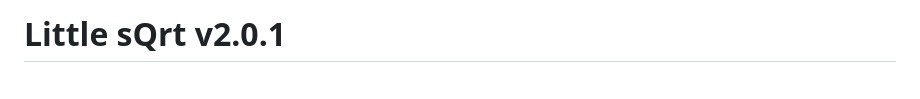
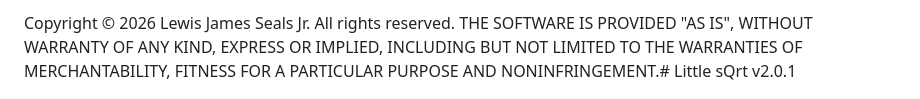
Before and after one commit to ljrseals-dev/Little-sQrt, a Markdown page: README.md, the part around the change. Drawn GitHub-style.

```diff
--- a/README.md
+++ b/README.md
@@ -1,4 +1,8 @@
-# Little sQrt v2.0.1
+Copyright © 2026 Lewis James Seals Jr. All rights reserved.
+THE SOFTWARE IS PROVIDED "AS IS", WITHOUT WARRANTY OF ANY KIND,
+EXPRESS OR IMPLIED, INCLUDING BUT NOT LIMITED TO THE WARRANTIES OF
+MERCHANTABILITY, FITNESS FOR A PARTICULAR PURPOSE AND
+NONINFRINGEMENT.# Little sQrt v2.0.1
 
 <p align="center">
   <img src="images/DSC_7512.CR2.jpg" alt="Crystal-ASIO-Codec Banner" width="100%">
```
